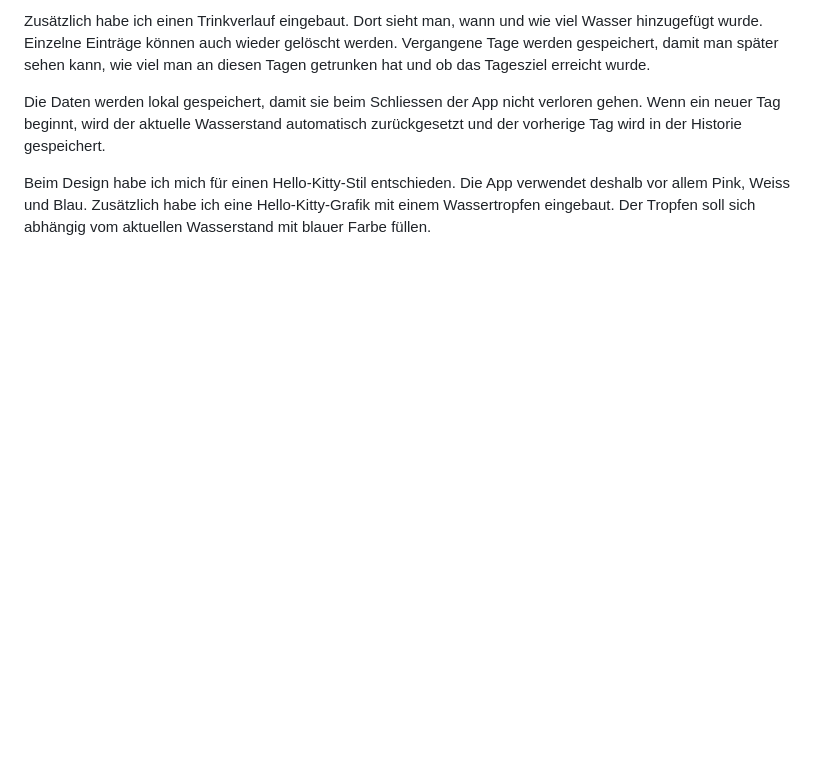
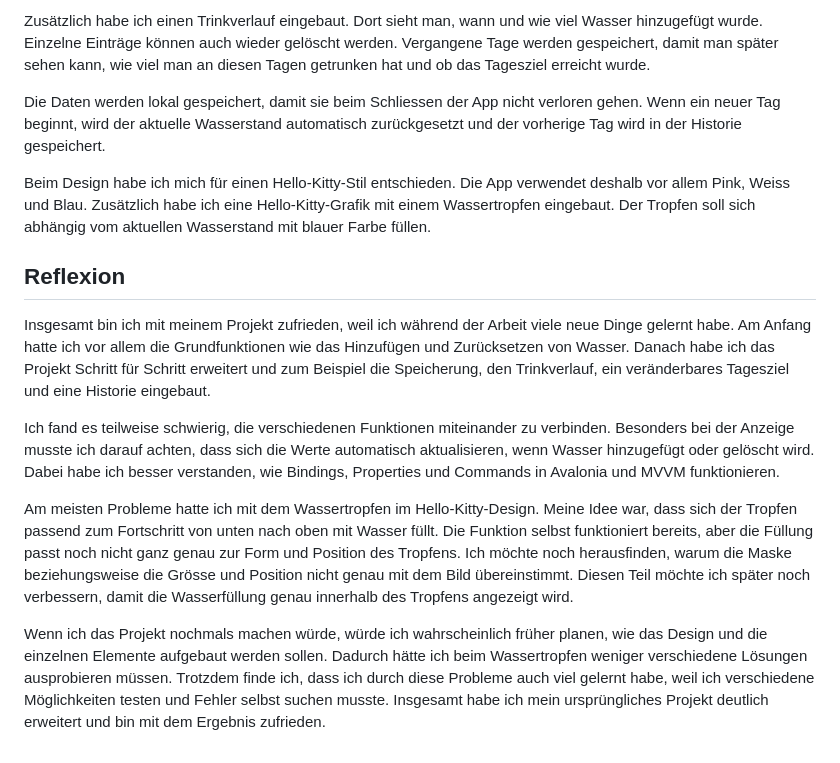
Before and after one commit to Minion202/LernPeriode-11, a Markdown page: README.md, the part around one of its changes. Drawn GitHub-style; blank space fills up the shorter version.

```diff
--- a/README.md
+++ b/README.md
@@ -66,3 +71,14 @@ Zusätzlich habe ich einen Trinkverlauf eingebaut. Dort sieht man, wann und wie
 Die Daten werden lokal gespeichert, damit sie beim Schliessen der App nicht verloren gehen. Wenn ein neuer Tag beginnt, wird der aktuelle Wasserstand automatisch zurückgesetzt und der vorherige Tag wird in der Historie gespeichert.
 
 Beim Design habe ich mich für einen Hello-Kitty-Stil entschieden. Die App verwendet deshalb vor allem Pink, Weiss und Blau. Zusätzlich habe ich eine Hello-Kitty-Grafik mit einem Wassertropfen eingebaut. Der Tropfen soll sich abhängig vom aktuellen Wasserstand mit blauer Farbe füllen.
+
+
+## Reflexion
+
+Insgesamt bin ich mit meinem Projekt zufrieden, weil ich während der Arbeit viele neue Dinge gelernt habe. Am Anfang hatte ich vor allem die Grundfunktionen wie das Hinzufügen und Zurücksetzen von Wasser. Danach habe ich das Projekt Schritt für Schritt erweitert und zum Beispiel die Speicherung, den Trinkverlauf, ein veränderbares Tagesziel und eine Historie eingebaut.
+
+Ich fand es teilweise schwierig, die verschiedenen Funktionen miteinander zu verbinden. Besonders bei der Anzeige musste ich darauf achten, dass sich die Werte automatisch aktualisieren, wenn Wasser hinzugefügt oder gelöscht wird. Dabei habe ich besser verstanden, wie Bindings, Properties und Commands in Avalonia und MVVM funktionieren.
+
+Am meisten Probleme hatte ich mit dem Wassertropfen im Hello-Kitty-Design. Meine Idee war, dass sich der Tropfen passend zum Fortschritt von unten nach oben mit Wasser füllt. Die Funktion selbst funktioniert bereits, aber die Füllung passt noch nicht ganz genau zur Form und Position des Tropfens. Ich möchte noch herausfinden, warum die Maske beziehungsweise die Grösse und Position nicht genau mit dem Bild übereinstimmt. Diesen Teil möchte ich später noch verbessern, damit die Wasserfüllung genau innerhalb des Tropfens angezeigt wird.
+
+Wenn ich das Projekt nochmals machen würde, würde ich wahrscheinlich früher planen, wie das Design und die einzelnen Elemente aufgebaut werden sollen. Dadurch hätte ich beim Wassertropfen weniger verschiedene Lösungen ausprobieren müssen. Trotzdem finde ich, dass ich durch diese Probleme auch viel gelernt habe, weil ich verschiedene Möglichkeiten testen und Fehler selbst suchen musste. Insgesamt habe ich mein ursprüngliches Projekt deutlich erweitert und bin mit dem Ergebnis zufrieden.
```
Also changed, not shown: other parts of README.md (+5 -0 lines).
